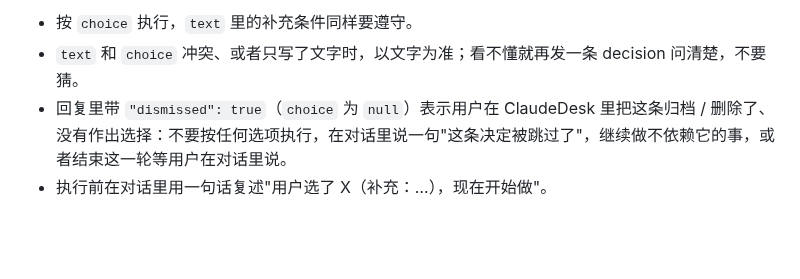
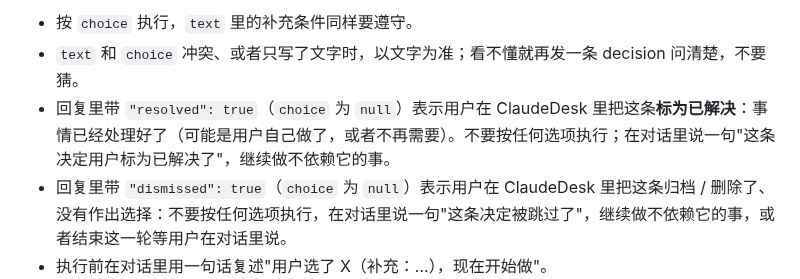
Before and after one commit to tsljgj/ClaudeDesk, a Markdown page: skill/claude-desk/SKILL.md, the part around the change. Drawn GitHub-style; blank space fills up the shorter version.

```diff
--- a/skill/claude-desk/SKILL.md
+++ b/skill/claude-desk/SKILL.md
@@ -63,6 +63,7 @@ DESK=C:/path/to/ClaudeDesk/desk.py
 
    - 按 `choice` 执行，`text` 里的补充条件同样要遵守。
    - `text` 和 `choice` 冲突、或者只写了文字时，以文字为准；看不懂就再发一条 decision 问清楚，不要猜。
+   - 回复里带 `"resolved": true`（`choice` 为 `null`）表示用户在 ClaudeDesk 里把这条**标为已解决**：事情已经处理好了（可能是用户自己做了，或者不再需要）。不要按任何选项执行；在对话里说一句"这条决定用户标为已解决了"，继续做不依赖它的事。
    - 回复里带 `"dismissed": true`（`choice` 为 `null`）表示用户在 ClaudeDesk 里把这条归档 / 删除了、没有作出选择：不要按任何选项执行，在对话里说一句"这条决定被跳过了"，继续做不依赖它的事，或者结束这一轮等用户在对话里说。
    - 执行前在对话里用一句话复述"用户选了 X（补充：…），现在开始做"。
 6. 特殊情况：
```
Also changed, not shown: README.md (+4 -2 lines), README.zh-CN.md (+6 -4 lines), docs/screenshot-dark.png, docs/screenshot-light.png, 7 other files.
